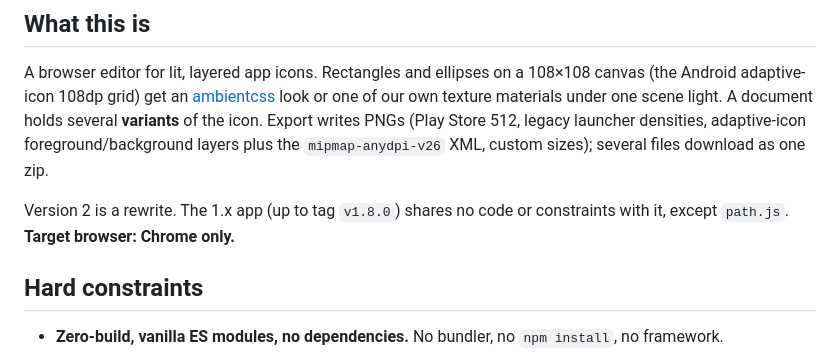
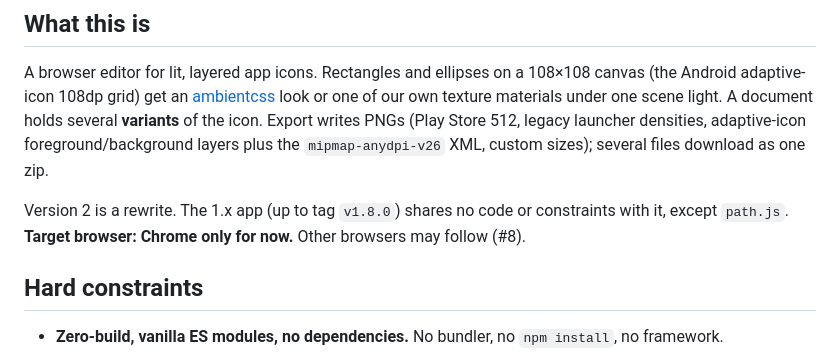
Before and after one commit to iboalali/Icon-Recomposer, a Markdown page: CLAUDE.md, the part around the change. Drawn GitHub-style.

Commit message:
Note that Chrome is the target browser for now
Other browsers may follow, so Firefox compatibility (#8) stays open.

```diff
--- a/CLAUDE.md
+++ b/CLAUDE.md
@@ -4,7 +4,7 @@
 
 A browser editor for lit, layered app icons. Rectangles and ellipses on a 108×108 canvas (the Android adaptive-icon 108dp grid) get an [ambientcss](https://github.com/kikkupico/ambientcss) look or one of our own texture materials under one scene light. A document holds several **variants** of the icon. Export writes PNGs (Play Store 512, legacy launcher densities, adaptive-icon foreground/background layers plus the `mipmap-anydpi-v26` XML, custom sizes); several files download as one zip.
 
-Version 2 is a rewrite. The 1.x app (up to tag `v1.8.0`) shares no code or constraints with it, except `path.js`. **Target browser: Chrome only.**
+Version 2 is a rewrite. The 1.x app (up to tag `v1.8.0`) shares no code or constraints with it, except `path.js`. **Target browser: Chrome only for now.** Other browsers may follow (#8).
 
 ## Hard constraints
 
```
